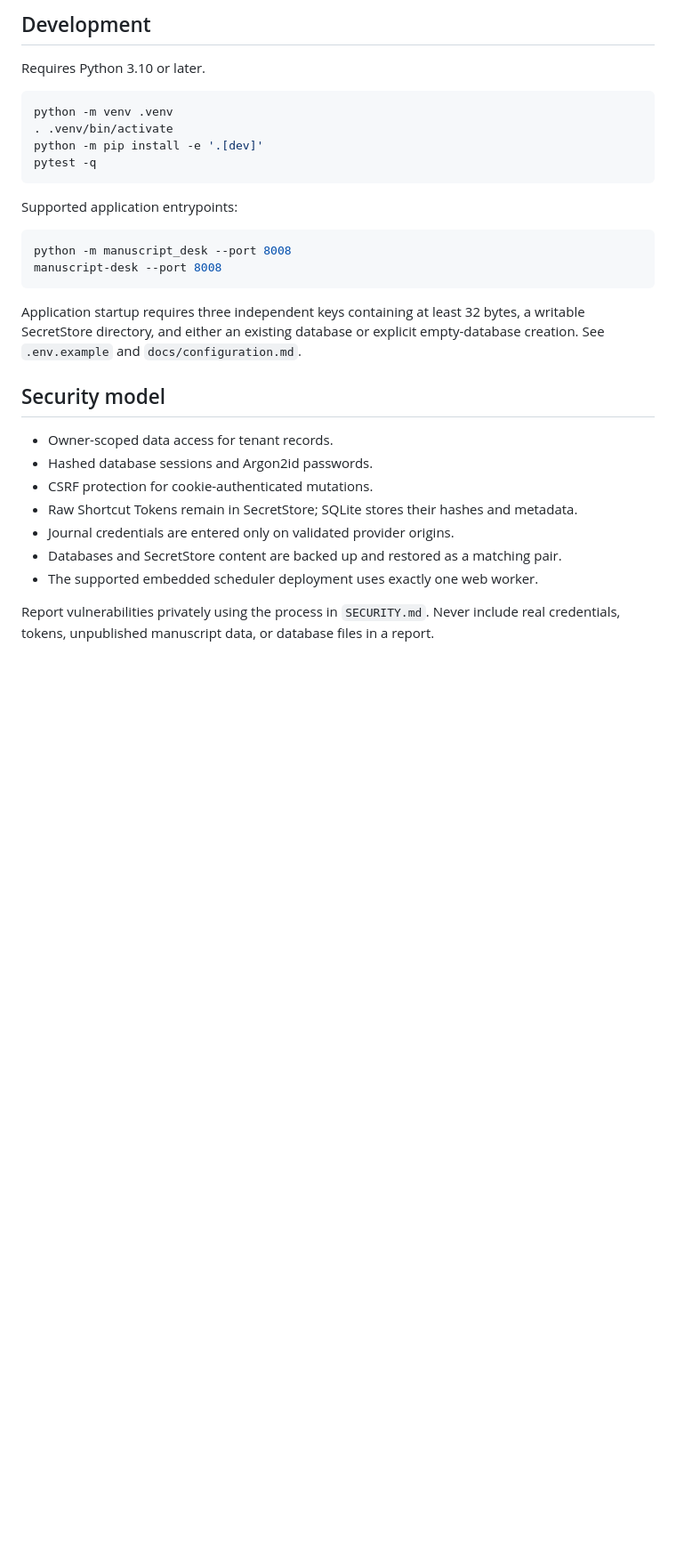
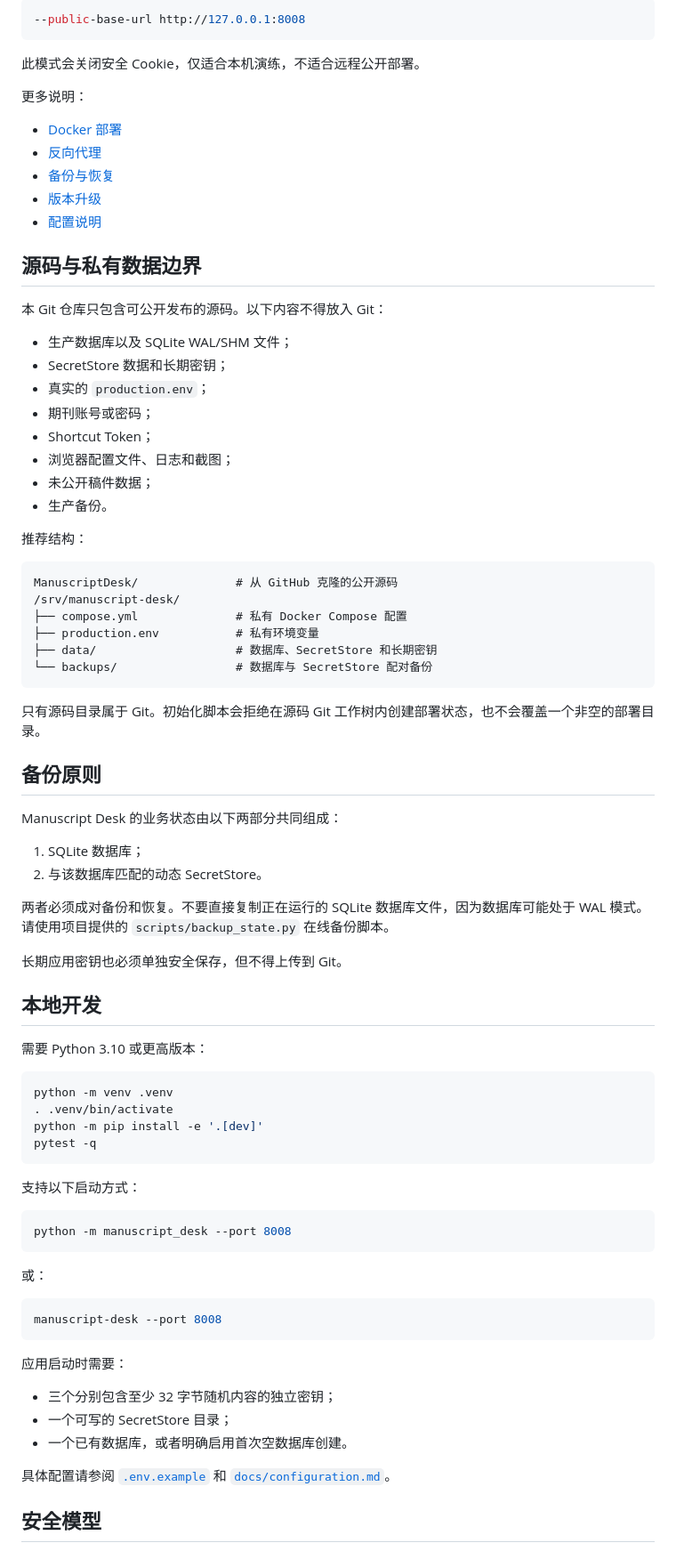
Before and after one commit to xuan-wei/ManuscriptDesk, a Markdown page: README.md, the part around one of its changes. Shown at 89% size. Drawn GitHub-style; blank space fills up the shorter version.

Commit message:
Translate README to Chinese
Co-Authored-By: Claude Code <noreply@anthropic.com>

````diff
--- a/README.md
+++ b/README.md
@@ -56,7 +87,58 @@ Only the source checkout belongs in Git. The initializer refuses to create state
 
-## Development
+```bash
+--public-base-url http://127.0.0.1:8008
+```
 
-Requires Python 3.10 or later.
+此模式会关闭安全 Cookie，仅适合本机演练，不适合远程公开部署。
+
+更多说明：
+
+- [Docker 部署](docs/docker-deployment.md)
+- [反向代理](docs/reverse-proxy.md)
+- [备份与恢复](docs/backup-restore.md)
+- [版本升级](docs/upgrading.md)
+- [配置说明](docs/configuration.md)
+
+## 源码与私有数据边界
+
+本 Git 仓库只包含可公开发布的源码。以下内容不得放入 Git：
+
+- 生产数据库以及 SQLite WAL/SHM 文件；
+- SecretStore 数据和长期密钥；
+- 真实的 `production.env`；
+- 期刊账号或密码；
+- Shortcut Token；
+- 浏览器配置文件、日志和截图；
+- 未公开稿件数据；
+- 生产备份。
+
+推荐结构：
+
+```text
+ManuscriptDesk/              # 从 GitHub 克隆的公开源码
+/srv/manuscript-desk/
+├── compose.yml              # 私有 Docker Compose 配置
+├── production.env           # 私有环境变量
+├── data/                    # 数据库、SecretStore 和长期密钥
+└── backups/                 # 数据库与 SecretStore 配对备份
+```
+
+只有源码目录属于 Git。初始化脚本会拒绝在源码 Git 工作树内创建部署状态，也不会覆盖一个非空的部署目录。
+
+## 备份原则
+
+Manuscript Desk 的业务状态由以下两部分共同组成：
+
+1. SQLite 数据库；
+2. 与该数据库匹配的动态 SecretStore。
+
+两者必须成对备份和恢复。不要直接复制正在运行的 SQLite 数据库文件，因为数据库可能处于 WAL 模式。请使用项目提供的 `scripts/backup_state.py` 在线备份脚本。
+
+长期应用密钥也必须单独安全保存，但不得上传到 Git。
+
+## 本地开发
+
+需要 Python 3.10 或更高版本：
 
 ```bash
 python -m venv .venv
@@ -65,24 +147,25 @@ python -m pip install -e '.[dev]'
 pytest -q
 ```
 
-Supported application entrypoints:
+支持以下启动方式：
 
 ```bash
 python -m manuscript_desk --port 8008
+```
+
+或：
+
+```bash
 manuscript-desk --port 8008
 ```
 
-Application startup requires three independent keys containing at least 32 bytes, a writable SecretStore directory, and either an existing database or explicit empty-database creation. See `.env.example` and `docs/configuration.md`.
+应用启动时需要：
 
-## Security model
+- 三个分别包含至少 32 字节随机内容的独立密钥；
+- 一个可写的 SecretStore 目录；
+- 一个已有数据库，或者明确启用首次空数据库创建。
 
-- Owner-scoped data access for tenant records.
-- Hashed database sessions and Argon2id passwords.
-- CSRF protection for cookie-authenticated mutations.
-- Raw Shortcut Tokens remain in SecretStore; SQLite stores their hashes and metadata.
-- Journal credentials are entered only on validated provider origins.
-- Databases and SecretStore content are backed up and restored as a matching pair.
-- The supported embedded scheduler deployment uses exactly one web worker.
+具体配置请参阅 [`.env.example`](.env.example) 和 [`docs/configuration.md`](docs/configuration.md)。
 
-Report vulnerabilities privately using the process in `SECURITY.md`. Never include real credentials, tokens, unpublished manuscript data, or database files in a report.
+## 安全模型
 
````
Also changed, not shown: other parts of README.md (+72 -26 lines).
